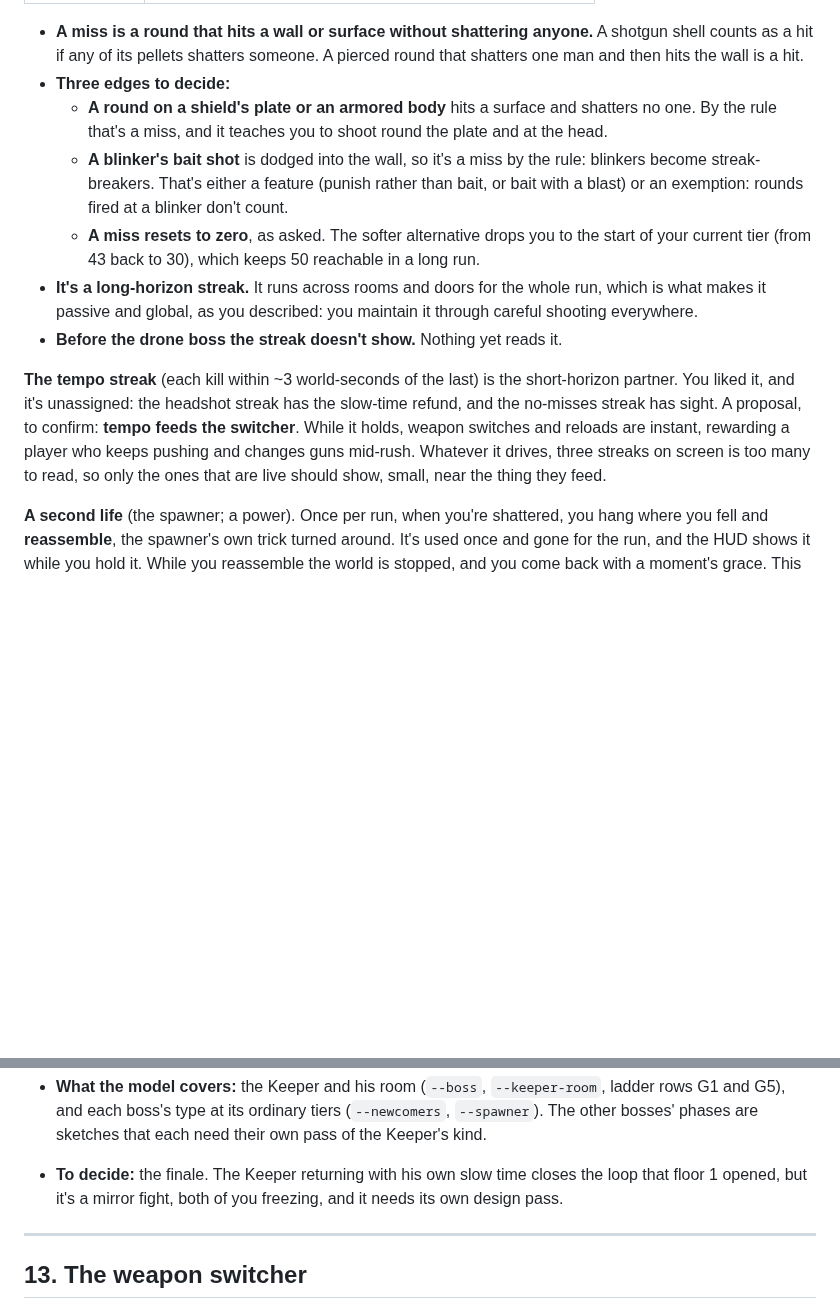
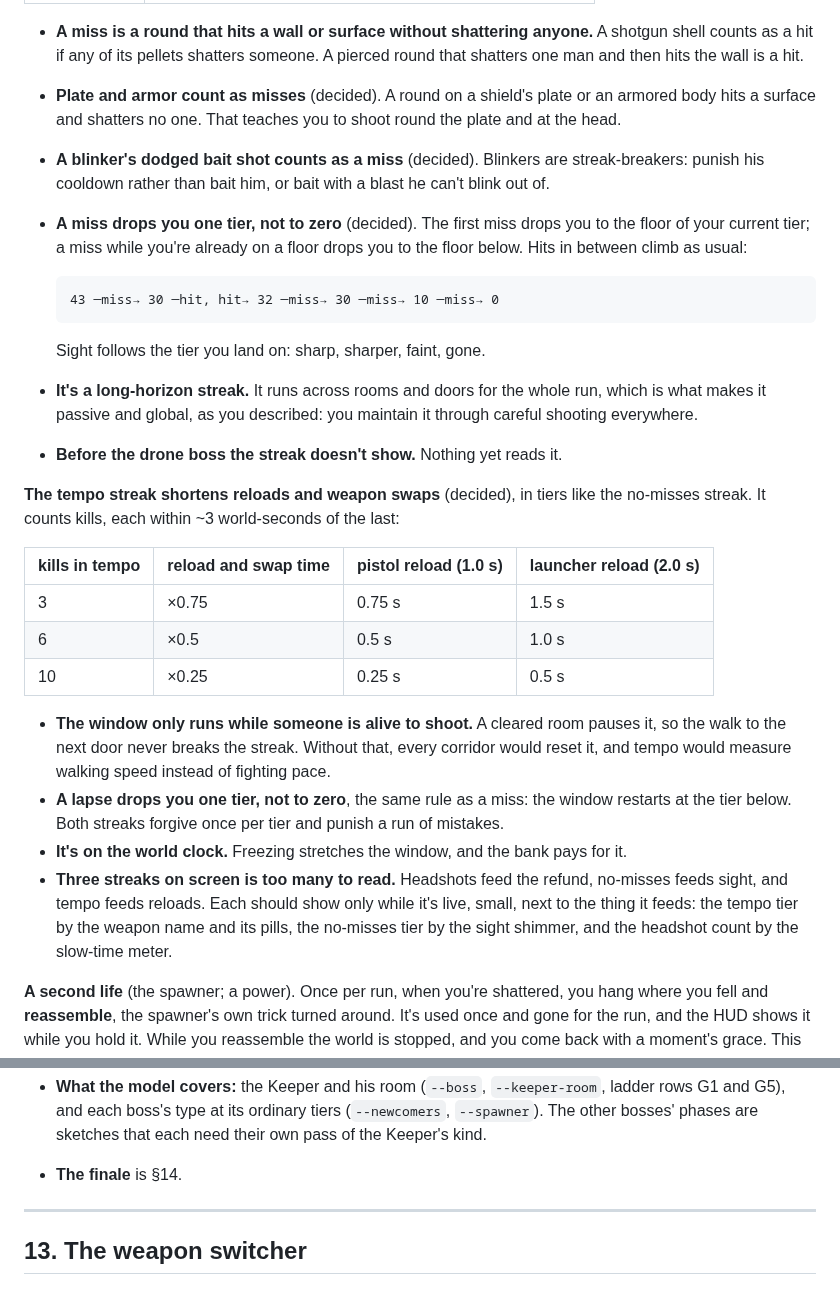
Before and after one commit to onlinestuff4me-sketch/timeshard, a Markdown page: docs/ARSENAL.md, 2 parts joined by grey strips. Drawn GitHub-style; blank space fills up the shorter version.

Commit message:
Streak rules settled, tempo shortens reloads and swaps, the finale sketched
- misses: plate and armor hits count, a blinker's dodged bait counts, and
  a miss drops one tier (current floor, then the floor below), not to zero
- tempo streak: 3 / 6 / 10 kills in tempo shorten reload and swap to
  x0.75 / x0.5 / x0.25; the window pauses while a room is clear and a
  lapse drops one tier
- section 14: the Keeper reassembled by a spawner, with slow time of his
  own; three phases answered by slow time, a freeze inside his freeze, and
  the spawner's dish; the ending opens onto the white city

Co-Authored-By: Claude Opus 5.5 <noreply@anthropic.com>
Claude-Session: https://claude.ai/code/session_01R1zD7pBdCXtoBAXSFchErs

````diff
--- a/docs/ARSENAL.md
+++ b/docs/ARSENAL.md
@@ -932,29 +932,49 @@ After the drone boss, a run of hits without a miss lets you see through walls:
 - **A miss is a round that hits a wall or surface without shattering anyone.**
   A shotgun shell counts as a hit if any of its pellets shatters someone. A
   pierced round that shatters one man and then hits the wall is a hit.
-- **Three edges to decide:**
-  - **A round on a shield's plate or an armored body** hits a surface and
-    shatters no one. By the rule that's a miss, and it teaches you to shoot
-    round the plate and at the head.
-  - **A blinker's bait shot** is dodged into the wall, so it's a miss by the
-    rule: blinkers become streak-breakers. That's either a feature (punish
-    rather than bait, or bait with a blast) or an exemption: rounds fired at a
-    blinker don't count.
-  - **A miss resets to zero**, as asked. The softer alternative drops you to
-    the start of your current tier (from 43 back to 30), which keeps 50
-    reachable in a long run.
+- **Plate and armor count as misses** (decided). A round on a shield's plate
+  or an armored body hits a surface and shatters no one. That teaches you to
+  shoot round the plate and at the head.
+- **A blinker's dodged bait shot counts as a miss** (decided). Blinkers are
+  streak-breakers: punish his cooldown rather than bait him, or bait with a
+  blast he can't blink out of.
+- **A miss drops you one tier, not to zero** (decided). The first miss drops
+  you to the floor of your current tier; a miss while you're already on a
+  floor drops you to the floor below. Hits in between climb as usual:
+
+  ```
+  43 ─miss→ 30 ─hit, hit→ 32 ─miss→ 30 ─miss→ 10 ─miss→ 0
+  ```
+
+  Sight follows the tier you land on: sharp, sharper, faint, gone.
 - **It's a long-horizon streak.** It runs across rooms and doors for the whole
   run, which is what makes it passive and global, as you described: you
   maintain it through careful shooting everywhere.
 - **Before the drone boss the streak doesn't show.** Nothing yet reads it.
 
-**The tempo streak** (each kill within ~3 world-seconds of the last) is the
-short-horizon partner. You liked it, and it's unassigned: the headshot streak
-has the slow-time refund, and the no-misses streak has sight. A proposal, to
-confirm: **tempo feeds the switcher**. While it holds, weapon switches and
-reloads are instant, rewarding a player who keeps pushing and changes guns
-mid-rush. Whatever it drives, three streaks on screen is too many to read, so
-only the ones that are live should show, small, near the thing they feed.
+**The tempo streak shortens reloads and weapon swaps** (decided), in tiers like
+the no-misses streak. It counts kills, each within ~3 world-seconds of the last:
+
+| kills in tempo | reload and swap time | pistol reload (1.0 s) | launcher reload (2.0 s) |
+|---|---|---|---|
+| 3 | ×0.75 | 0.75 s | 1.5 s |
+| 6 | ×0.5 | 0.5 s | 1.0 s |
+| 10 | ×0.25 | 0.25 s | 0.5 s |
+
+- **The window only runs while someone is alive to shoot.** A cleared room
+  pauses it, so the walk to the next door never breaks the streak. Without
+  that, every corridor would reset it, and tempo would measure walking speed
+  instead of fighting pace.
+- **A lapse drops you one tier, not to zero**, the same rule as a miss: the
+  window restarts at the tier below. Both streaks forgive once per tier and
+  punish a run of mistakes.
+- **It's on the world clock.** Freezing stretches the window, and the bank
+  pays for it.
+- **Three streaks on screen is too many to read.** Headshots feed the refund,
+  no-misses feeds sight, and tempo feeds reloads. Each should show only while
+  it's live, small, next to the thing it feeds: the tempo tier by the weapon
+  name and its pills, the no-misses tier by the sight shimmer, and the
+  headshot count by the slow-time meter.
 
 **A second life** (the spawner; a power). Once per run, when you're
 shattered, you hang where you fell and **reassemble**, the spawner's own
@@ -1003,9 +1023,7 @@ the switcher, each guard is taken with the best gun you carry:
   `--keeper-room`, ladder rows G1 and G5), and each boss's type at its
   ordinary tiers (`--newcomers`, `--spawner`). The other bosses' phases are
   sketches that each need their own pass of the Keeper's kind.
-- **To decide:** the finale. The Keeper returning with his own slow time
-  closes the loop that floor 1 opened, but it's a mirror fight, both of you
-  freezing, and it needs its own design pass.
+- **The finale** is §14.
 
 ---
 
````
Also changed, not shown: other parts of docs/ARSENAL.md (+40 -0 lines).
